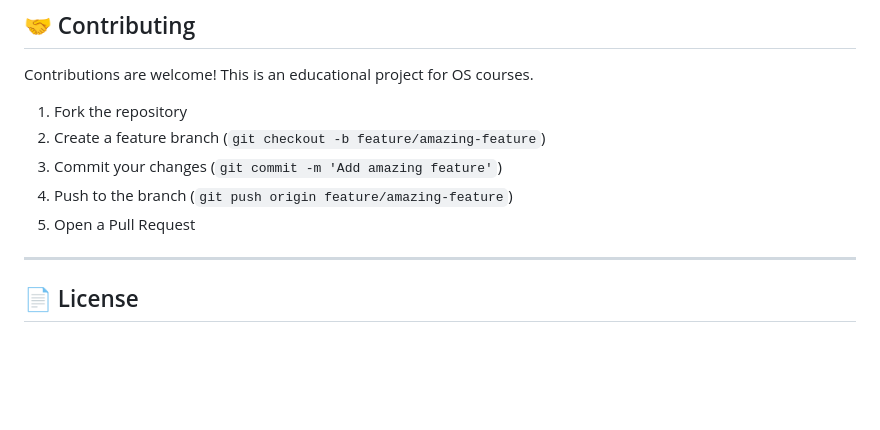
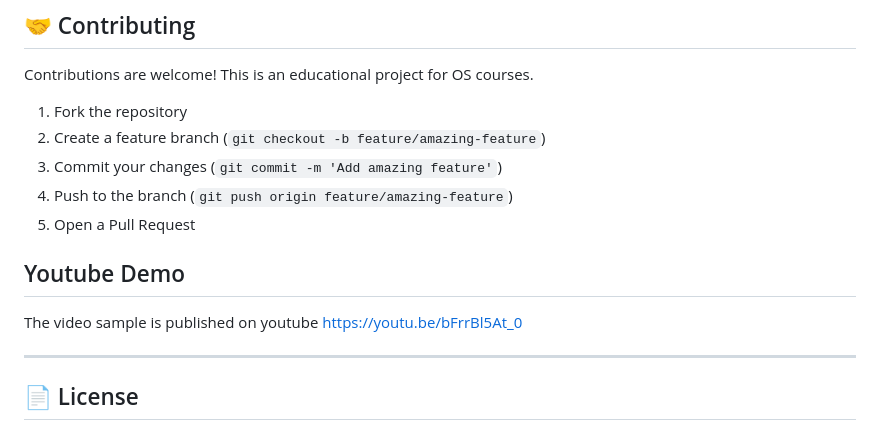
Before and after one commit to M0H4IMIN/Compression-Playground, a Markdown page: README.md, the part around the change. Rendered like a GitHub page; blank space fills up the shorter version.

```diff
--- a/README.md
+++ b/README.md
@@ -259,6 +259,11 @@ Contributions are welcome! This is an educational project for OS courses.
 4. Push to the branch (`git push origin feature/amazing-feature`)
 5. Open a Pull Request
 
+## Youtube Demo
+
+The video sample is published on youtube
+https://youtu.be/bFrrBl5At_0
+
 ---
 
 ## 📄 License
```
